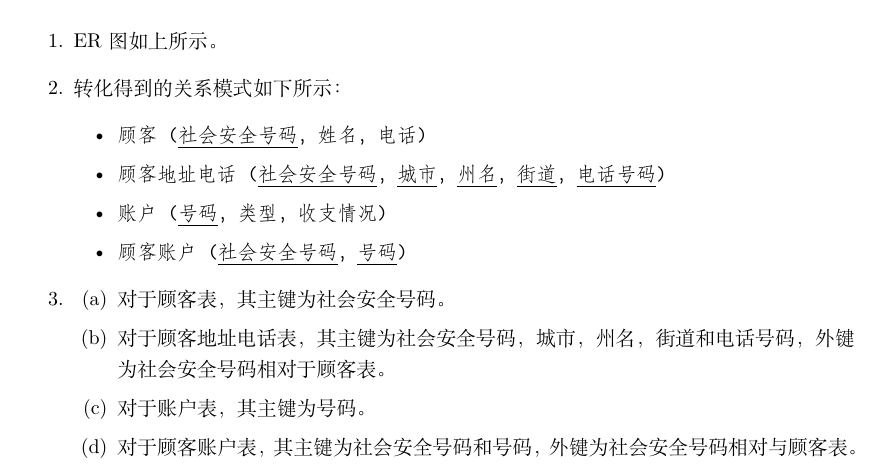
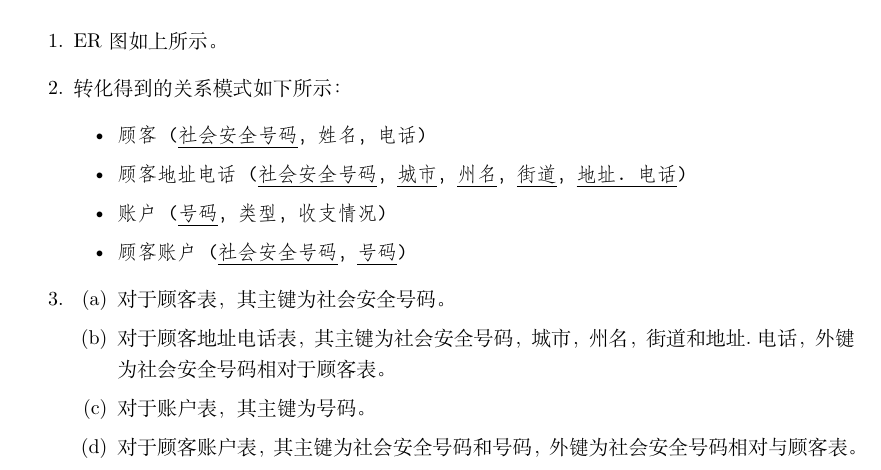
Before and after one commit to MingyanZHU/DataBase_2019_Spring, a LaTeX problem sheet (homework_3/homework_3.tex): part of page 1 of 2, cut so that both start at the same text. The pictures show the PDF file homework_3/homework_3.pdf that the author committed with the source.

Commit message:
Fix some homework3 errors

```diff
--- a/homework_3/homework_3.tex
+++ b/homework_3/homework_3.tex
@@ -124,13 +124,13 @@
 		\item 转化得到的关系模式如下所示：
 		\begin{itemize}
 			\item \texttt{顾客(\underline{社会安全号码}，姓名，电话)}
-			\item \texttt{顾客地址电话(\underline{社会安全号码}，\underline{城市}，\underline{州名}，\underline{街道}， \underline{电话号码})}
+			\item \texttt{顾客地址电话(\underline{社会安全号码}，\underline{城市}，\underline{州名}，\underline{街道}， \underline{地址.电话})}
 			\item \texttt{账户(\underline{号码}，类型，收支情况)}
 			\item \texttt{顾客账户(\underline{社会安全号码}，\underline{号码})}
 		\end{itemize}
 		\item \begin{enumerate}
 			\item 对于顾客表，其主键为社会安全号码。
-			\item 对于顾客地址电话表，其主键为社会安全号码，城市，州名，街道和电话号码，外键为社会安全号码相对于顾客表。
+			\item 对于顾客地址电话表，其主键为社会安全号码，城市，州名，街道和地址.电话，外键为社会安全号码相对于顾客表。
 			\item 对于账户表，其主键为号码。
 			\item 对于顾客账户表，其主键为社会安全号码和号码，外键为社会安全号码相对与顾客表。
 		\end{enumerate}
```
Also changed, not shown: homework_3/homework_3.pdf.
